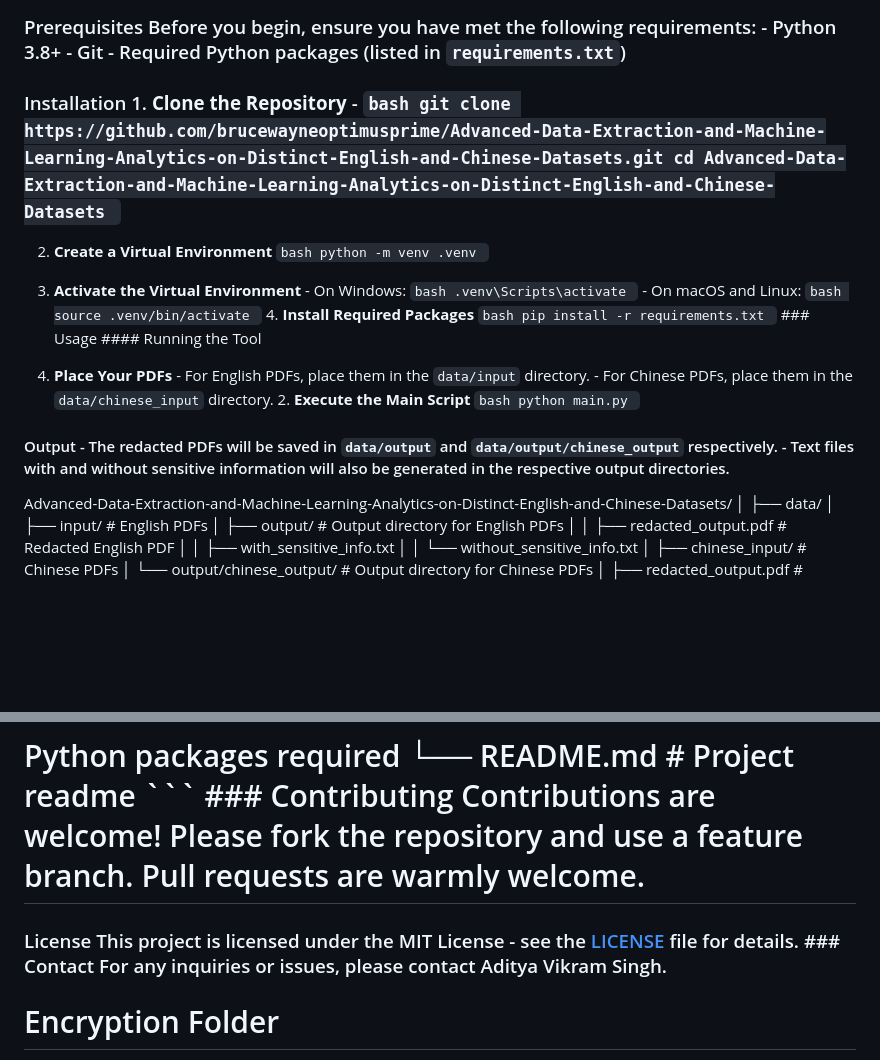
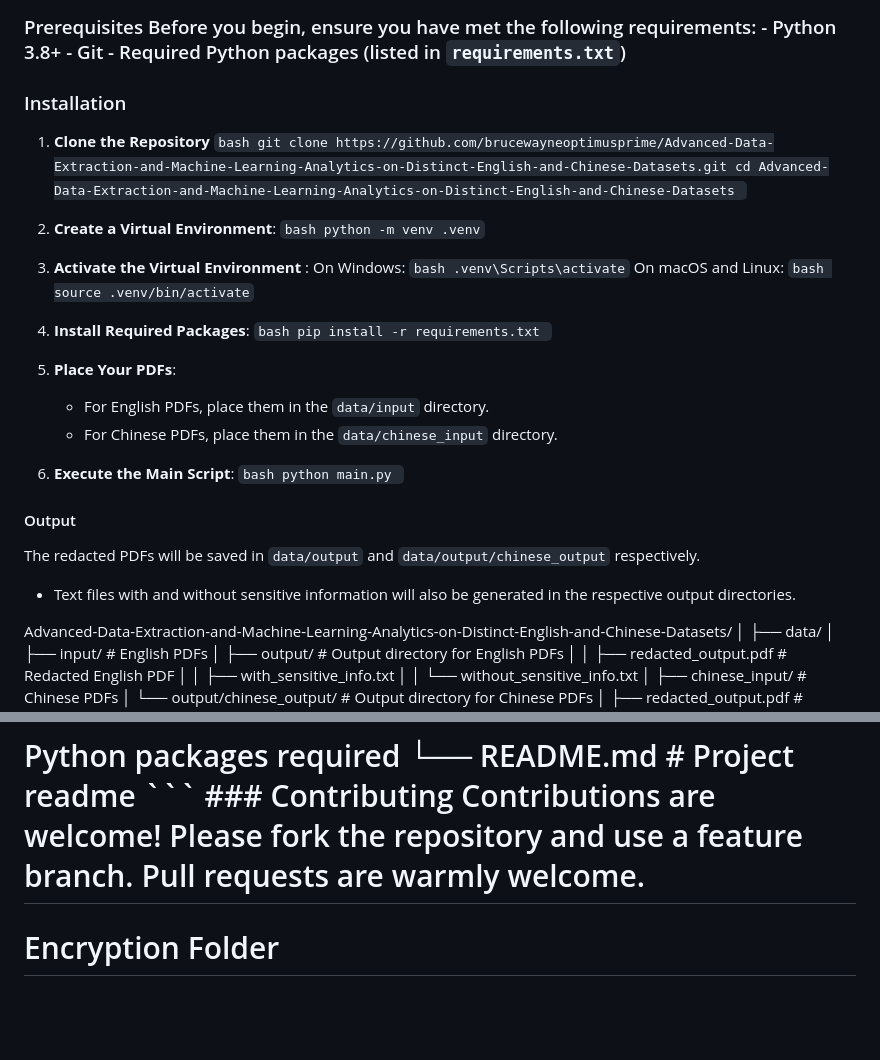
Before and after one commit to NikhilSharma2707/Advanced-Text-Extraction-and-Analysis-in-English-and-Chinese-regarding-sensitive-datasets, a Markdown page: README.md, 2 parts joined by grey strips. Drawn GitHub-style; blank space fills up the shorter version.

````diff
--- a/README.md
+++ b/README.md
@@ -10,16 +10,29 @@ It supports both English and Chinese text, utilizing machine learning and regex-
 
 ### Prerequisites Before you begin, ensure you have met the following requirements: - Python 3.8+ - Git - Required Python packages (listed in `requirements.txt`)
 
-### Installation 1. **Clone the Repository** - ```bash git clone https://github.com/brucewayneoptimusprime/Advanced-Data-Extraction-and-Machine-Learning-Analytics-on-Distinct-English-and-Chinese-Datasets.git cd Advanced-Data-Extraction-and-Machine-Learning-Analytics-on-Distinct-English-and-Chinese-Datasets ```
+### Installation
+1. **Clone the Repository**
+    ```bash git clone https://github.com/brucewayneoptimusprime/Advanced-Data-Extraction-and-Machine-Learning-Analytics-on-Distinct-English-and-Chinese-Datasets.git cd Advanced-Data-Extraction-and-Machine-Learning-Analytics-on-Distinct-English-and-Chinese-Datasets ```
 
-2. **Create a Virtual Environment** ```bash python -m venv .venv ```
+2. **Create a Virtual Environment**:
+   ```bash python -m venv .venv```
 
-3. **Activate the Virtual Environment** - On Windows: ```bash .venv\Scripts\activate ``` - On macOS and Linux: ```bash source .venv/bin/activate ``` 4. **Install Required Packages** ```bash pip install -r requirements.txt ``` ### Usage #### Running the Tool
+4. **Activate the Virtual Environment** :
+    On Windows: ```bash .venv\Scripts\activate```
+    On macOS and Linux: ```bash source .venv/bin/activate```
+5. **Install Required Packages**:
+    ```bash pip install -r requirements.txt ```
 
-4. **Place Your PDFs** - For English PDFs, place them in the `data/input` directory. - For Chinese PDFs, place them in the `data/chinese_input` directory. 2. **Execute the Main Script** ```bash python main.py ```
+6. **Place Your PDFs**:
+   - For English PDFs, place them in the `data/input` directory.
+   - For Chinese PDFs, place them in the `data/chinese_input` directory.
+7. **Execute the Main Script**:
+    ```bash python main.py ```
 
 
-#### Output - The redacted PDFs will be saved in `data/output` and `data/output/chinese_output` respectively. - Text files with and without sensitive information will also be generated in the respective output directories.
+#### Output
+The redacted PDFs will be saved in `data/output` and `data/output/chinese_output` respectively.
+- Text files with and without sensitive information will also be generated in the respective output directories.
 
 Advanced-Data-Extraction-and-Machine-Learning-Analytics-on-Distinct-English-and-Chinese-Datasets/
 │
@@ -44,8 +57,6 @@ Advanced-Data-Extraction-and-Machine-Learning-Analytics-on-Distinct-English-and-
 └── README.md # Project readme
 
 # Python packages required └── README.md                    # Project readme ``` ### Contributing Contributions are welcome! Please fork the repository and use a feature branch. Pull requests are warmly welcome.
-
-### License This project is licensed under the MIT License - see the [LICENSE](LICENSE) file for details. ### Contact For any inquiries or issues, please contact Aditya Vikram Singh.
 
 
 # Encryption Folder
````
